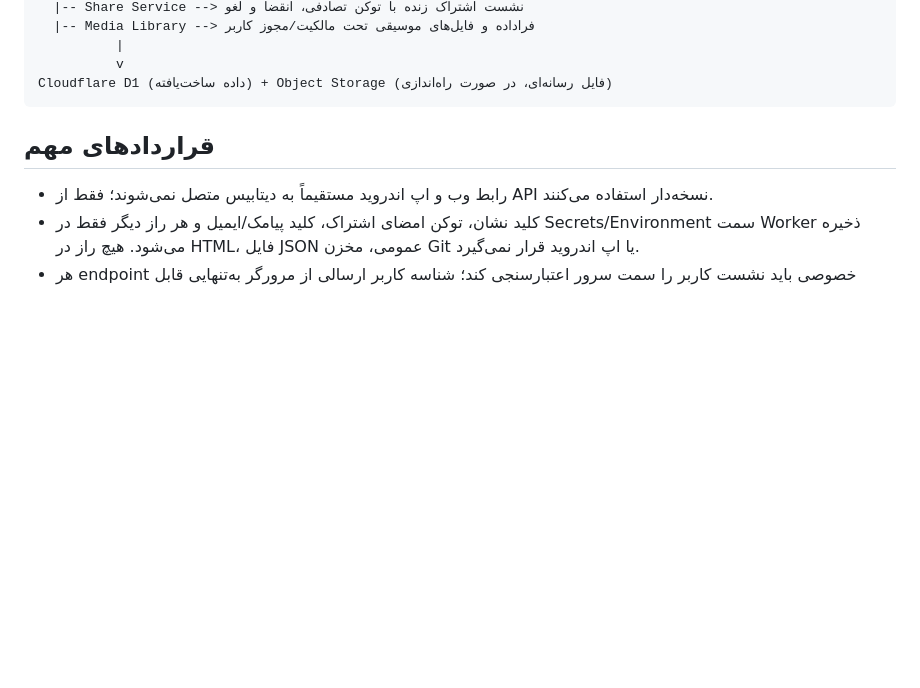
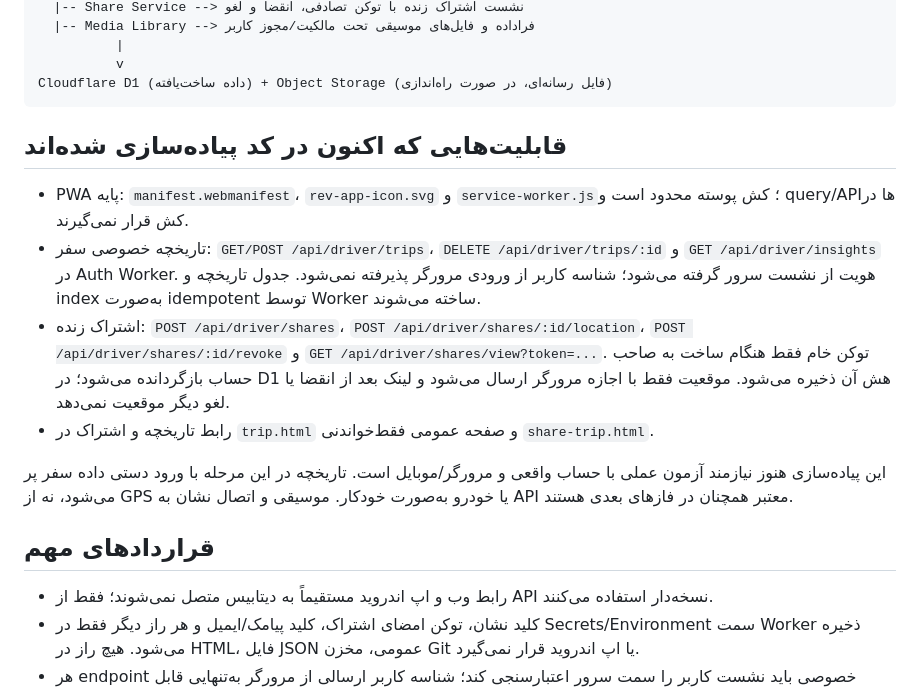
Before and after one commit to mojtabaalimi64-cloud/rev, a Markdown page: docs/rev-trip-assistant-architecture.md, the part around the change. Drawn GitHub-style; blank space fills up the shorter version.

Commit message:
Update REV trip assistant architecture with implemented APIs

````diff
--- a/docs/rev-trip-assistant-architecture.md
+++ b/docs/rev-trip-assistant-architecture.md
@@ -29,6 +29,14 @@ REV API Gateway (Cloudflare Worker)
           v
 Cloudflare D1 (داده ساخت‌یافته) + Object Storage (فایل رسانه‌ای، در صورت راه‌اندازی)
 ```
+
+## قابلیت‌هایی که اکنون در کد پیاده‌سازی شده‌اند
+- PWA پایه: `manifest.webmanifest`، `rev-app-icon.svg` و `service-worker.js`؛ کش پوسته محدود است و query/APIها در کش قرار نمی‌گیرند.
+- تاریخچه خصوصی سفر: `GET/POST /api/driver/trips`، `DELETE /api/driver/trips/:id` و `GET /api/driver/insights` در Auth Worker. هویت از نشست سرور گرفته می‌شود؛ شناسه کاربر از ورودی مرورگر پذیرفته نمی‌شود. جدول تاریخچه و index به‌صورت idempotent توسط Worker ساخته می‌شوند.
+- اشتراک زنده: `POST /api/driver/shares`، `POST /api/driver/shares/:id/location`، `POST /api/driver/shares/:id/revoke` و `GET /api/driver/shares/view?token=...`. توکن خام فقط هنگام ساخت به صاحب حساب بازگردانده می‌شود؛ در D1 هش آن ذخیره می‌شود. موقعیت فقط با اجازه مرورگر ارسال می‌شود و لینک بعد از انقضا یا لغو دیگر موقعیت نمی‌دهد.
+- رابط تاریخچه و اشتراک در `trip.html` و صفحه عمومی فقط‌خواندنی `share-trip.html`.
+
+این پیاده‌سازی هنوز نیازمند آزمون عملی با حساب واقعی و مرورگر/موبایل است. تاریخچه در این مرحله با ورود دستی داده سفر پر می‌شود، نه از GPS یا خودرو به‌صورت خودکار. موسیقی و اتصال نشان به API معتبر همچنان در فازهای بعدی هستند.
 
 ## قراردادهای مهم
 - رابط وب و اپ اندروید مستقیماً به دیتابیس متصل نمی‌شوند؛ فقط از API نسخه‌دار استفاده می‌کنند.
````
